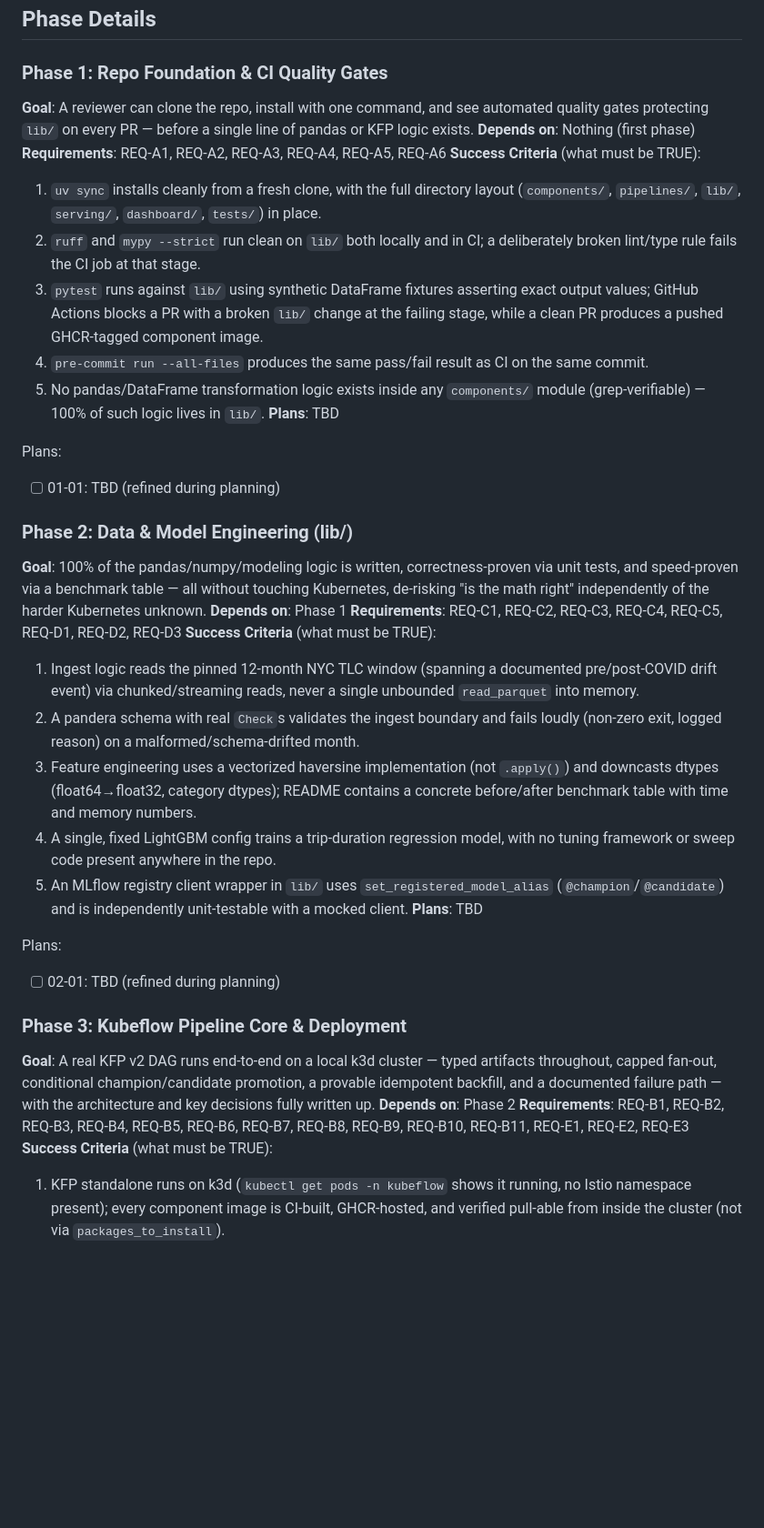
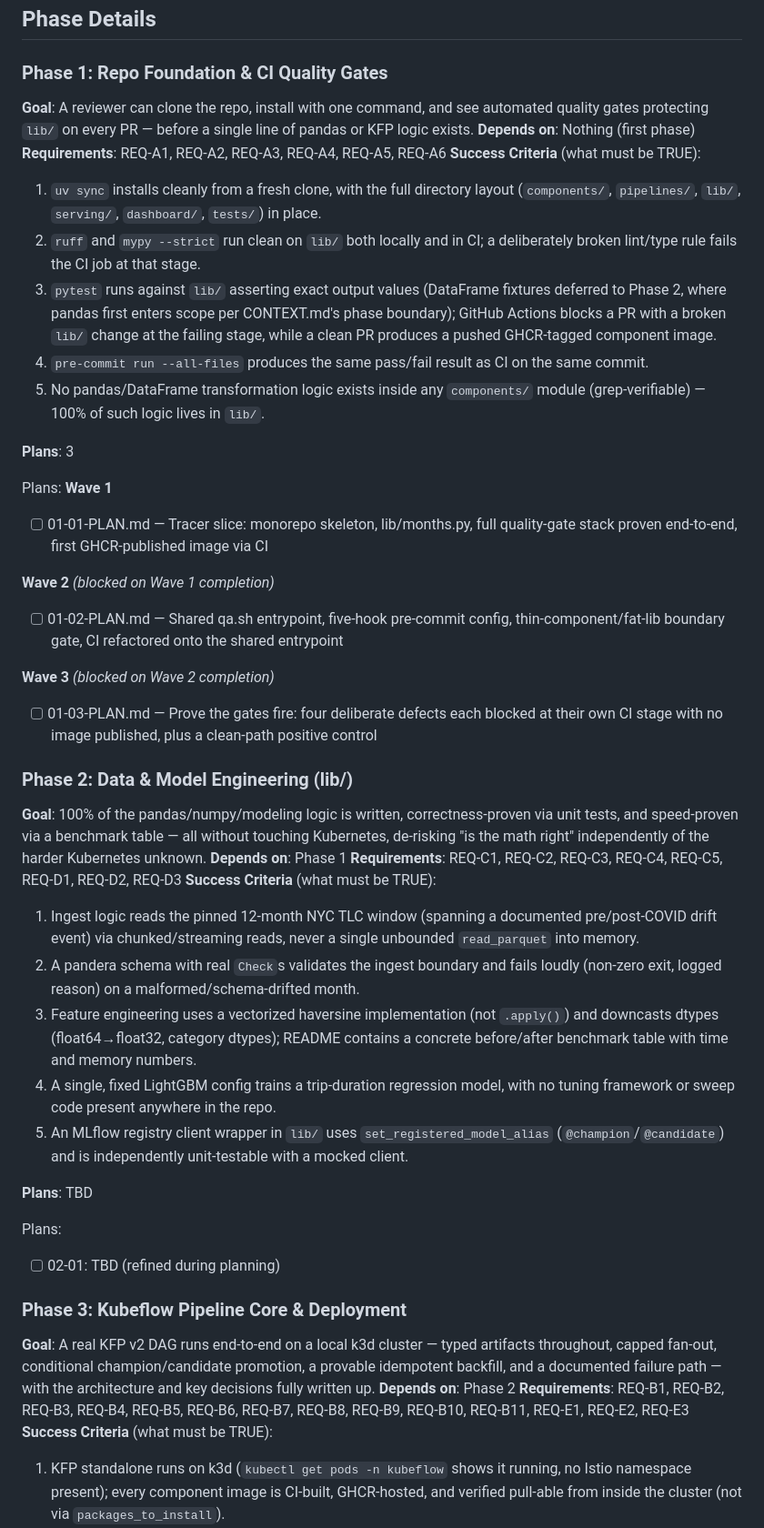
Before and after one commit to ToTheHien/nyc-trip-duration-kfp, a Markdown page: .planning/ROADMAP.md, the part around one of its changes. Shown at 91% size. Drawn GitHub-style; blank space fills up the shorter version.

Commit message:
docs(01): create phase plan

```diff
--- a/.planning/ROADMAP.md
+++ b/.planning/ROADMAP.md
@@ -19,40 +20,59 @@ Decimal phases appear between their surrounding integers in numeric order.
 ## Phase Details
 
 ### Phase 1: Repo Foundation & CI Quality Gates
+
 **Goal**: A reviewer can clone the repo, install with one command, and see automated quality gates protecting `lib/` on every PR — before a single line of pandas or KFP logic exists.
 **Depends on**: Nothing (first phase)
 **Requirements**: REQ-A1, REQ-A2, REQ-A3, REQ-A4, REQ-A5, REQ-A6
 **Success Criteria** (what must be TRUE):
+
   1. `uv sync` installs cleanly from a fresh clone, with the full directory layout (`components/`, `pipelines/`, `lib/`, `serving/`, `dashboard/`, `tests/`) in place.
   2. `ruff` and `mypy --strict` run clean on `lib/` both locally and in CI; a deliberately broken lint/type rule fails the CI job at that stage.
-  3. `pytest` runs against `lib/` using synthetic DataFrame fixtures asserting exact output values; GitHub Actions blocks a PR with a broken `lib/` change at the failing stage, while a clean PR produces a pushed GHCR-tagged component image.
+  3. `pytest` runs against `lib/` asserting exact output values (DataFrame fixtures deferred to Phase 2, where pandas first enters scope per CONTEXT.md's phase boundary); GitHub Actions blocks a PR with a broken `lib/` change at the failing stage, while a clean PR produces a pushed GHCR-tagged component image.
   4. `pre-commit run --all-files` produces the same pass/fail result as CI on the same commit.
   5. No pandas/DataFrame transformation logic exists inside any `components/` module (grep-verifiable) — 100% of such logic lives in `lib/`.
-**Plans**: TBD
+
+**Plans**: 3
 
 Plans:
-- [ ] 01-01: TBD (refined during planning)
+**Wave 1**
+
+- [ ] 01-01-PLAN.md — Tracer slice: monorepo skeleton, lib/months.py, full quality-gate stack proven end-to-end, first GHCR-published image via CI
+
+**Wave 2** *(blocked on Wave 1 completion)*
+
+- [ ] 01-02-PLAN.md — Shared qa.sh entrypoint, five-hook pre-commit config, thin-component/fat-lib boundary gate, CI refactored onto the shared entrypoint
+
+**Wave 3** *(blocked on Wave 2 completion)*
+
+- [ ] 01-03-PLAN.md — Prove the gates fire: four deliberate defects each blocked at their own CI stage with no image published, plus a clean-path positive control
 
 ### Phase 2: Data & Model Engineering (lib/)
+
 **Goal**: 100% of the pandas/numpy/modeling logic is written, correctness-proven via unit tests, and speed-proven via a benchmark table — all without touching Kubernetes, de-risking "is the math right" independently of the harder Kubernetes unknown.
 **Depends on**: Phase 1
 **Requirements**: REQ-C1, REQ-C2, REQ-C3, REQ-C4, REQ-C5, REQ-D1, REQ-D2, REQ-D3
 **Success Criteria** (what must be TRUE):
+
   1. Ingest logic reads the pinned 12-month NYC TLC window (spanning a documented pre/post-COVID drift event) via chunked/streaming reads, never a single unbounded `read_parquet` into memory.
   2. A pandera schema with real `Check`s validates the ingest boundary and fails loudly (non-zero exit, logged reason) on a malformed/schema-drifted month.
   3. Feature engineering uses a vectorized haversine implementation (not `.apply()`) and downcasts dtypes (float64→float32, category dtypes); README contains a concrete before/after benchmark table with time and memory numbers.
   4. A single, fixed LightGBM config trains a trip-duration regression model, with no tuning framework or sweep code present anywhere in the repo.
   5. An MLflow registry client wrapper in `lib/` uses `set_registered_model_alias` (`@champion`/`@candidate`) and is independently unit-testable with a mocked client.
+
 **Plans**: TBD
 
 Plans:
+
 - [ ] 02-01: TBD (refined during planning)
 
 ### Phase 3: Kubeflow Pipeline Core & Deployment
+
 **Goal**: A real KFP v2 DAG runs end-to-end on a local k3d cluster — typed artifacts throughout, capped fan-out, conditional champion/candidate promotion, a provable idempotent backfill, and a documented failure path — with the architecture and key decisions fully written up.
 **Depends on**: Phase 2
 **Requirements**: REQ-B1, REQ-B2, REQ-B3, REQ-B4, REQ-B5, REQ-B6, REQ-B7, REQ-B8, REQ-B9, REQ-B10, REQ-B11, REQ-E1, REQ-E2, REQ-E3
 **Success Criteria** (what must be TRUE):
+
   1. KFP standalone runs on k3d (`kubectl get pods -n kubeflow` shows it running, no Istio namespace present); every component image is CI-built, GHCR-hosted, and verified pull-able from inside the cluster (not via `packages_to_install`).
   2. The full DAG (ingest→validate→features→ParallelFor(months)→merge→train→evaluate→If(rmse<champion)→register) compiles and a real run reaches `register` or a documented skip-branch, using typed artifacts (`Input[Dataset]`/`Output[Model]`/`Output[Metrics]`) throughout with no raw string paths, `ParallelFor` fan-out capped at 2-3 concurrent months, and `dsl.Collected` fan-in before training.
   3. Conditional promotion works both directions: a deliberately worse model is not registered, and a genuinely better one is — both demonstrated.
```
Also changed, not shown: other parts of .planning/ROADMAP.md (+3 -0 lines), .planning/STATE.md (+4 -4 lines), 1 other file.
